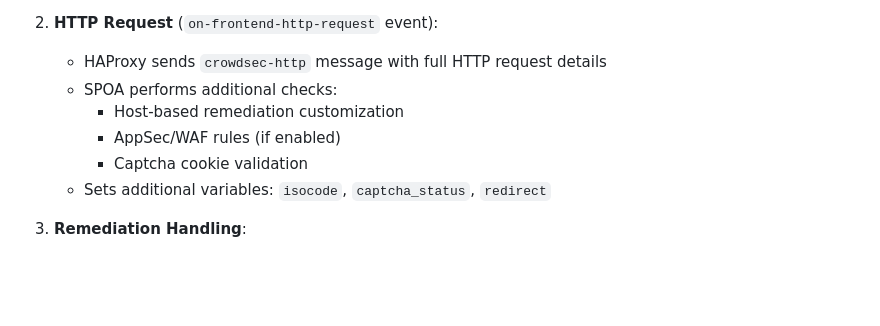
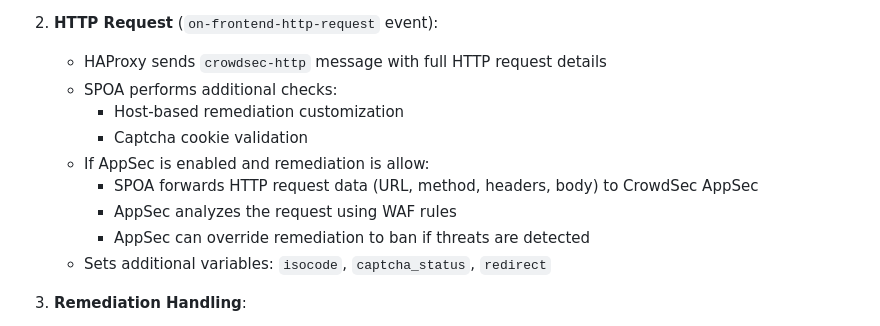
Before and after one commit to crowdsecurity/cs-haproxy-spoa-bouncer, a Markdown page: README.md, the part around one of its changes. Drawn GitHub-style; blank space fills up the shorter version.

```diff
--- a/README.md
+++ b/README.md
@@ -74,8 +89,11 @@ sequenceDiagram
    - HAProxy sends `crowdsec-http` message with full HTTP request details
    - SPOA performs additional checks:
      - Host-based remediation customization
-     - AppSec/WAF rules (if enabled)
      - Captcha cookie validation
+   - If AppSec is enabled and remediation is allow:
+     - SPOA forwards HTTP request data (URL, method, headers, body) to CrowdSec AppSec
+     - AppSec analyzes the request using WAF rules
+     - AppSec can override remediation to ban if threats are detected
    - Sets additional variables: `isocode`, `captcha_status`, `redirect`
 
 3. **Remediation Handling**:
```
Also changed, not shown: other parts of README.md (+17 -2 lines).
